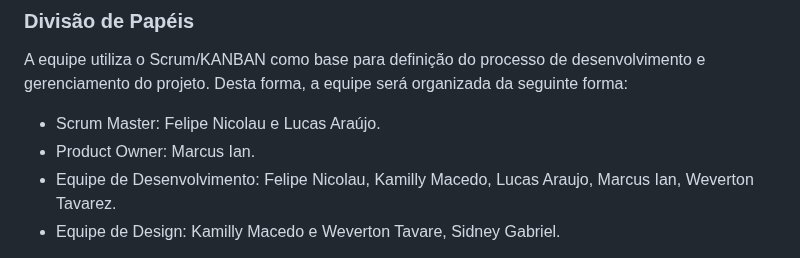
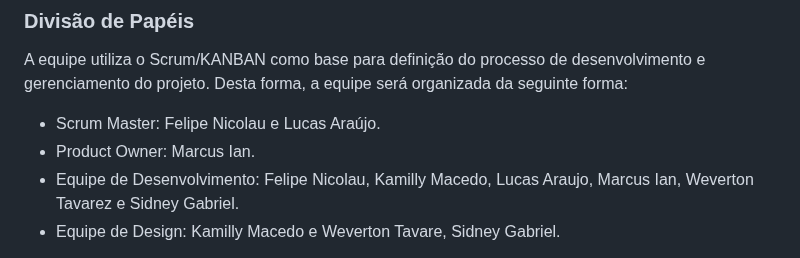
Before and after one commit to ICEI-PUC-Minas-PMV-ADS/pmv-ads-2024-1-e1-proj-web-t7-food-for-all, a Markdown page: documentos/03-Metodologia.md, the part around the change. Drawn GitHub-style.

```diff
--- a/documentos/03-Metodologia.md
+++ b/documentos/03-Metodologia.md
@@ -12,7 +12,7 @@ A equipe utiliza o Scrum/KANBAN como base para definição do processo de desenv
 
 - Scrum Master: Felipe Nicolau e Lucas Araújo.
 - Product Owner: Marcus Ian.
-- Equipe de Desenvolvimento: Felipe Nicolau, Kamilly Macedo, Lucas Araujo, Marcus Ian, Weverton Tavarez.
+- Equipe de Desenvolvimento: Felipe Nicolau, Kamilly Macedo, Lucas Araujo, Marcus Ian, Weverton Tavarez e Sidney Gabriel.
 - Equipe de Design: Kamilly Macedo e Weverton Tavare, Sidney Gabriel.
 
 > **Links Úteis**:
```
